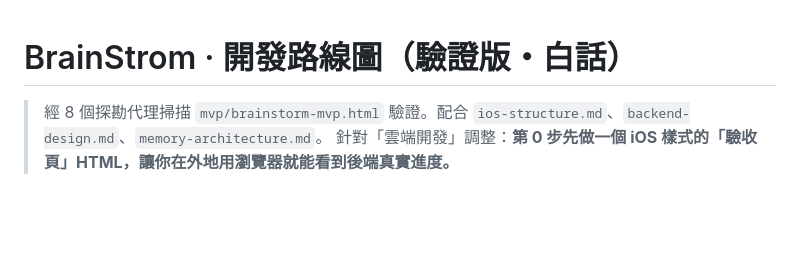
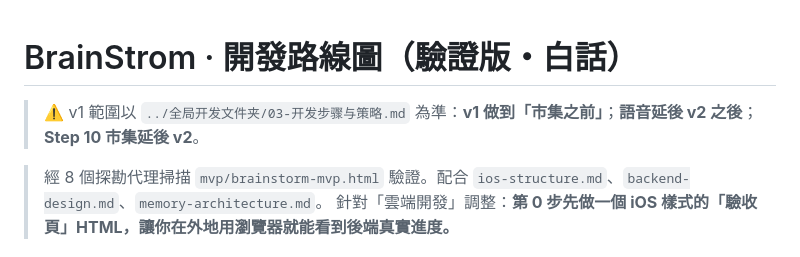
Before and after one commit to Kentliuai07/BrainStrom, a Markdown page: docs/roadmap.md, the part around the change. Rendered like a GitHub page; blank space fills up the shorter version.

```diff
--- a/docs/roadmap.md
+++ b/docs/roadmap.md
@@ -1,4 +1,6 @@
 # BrainStrom · 開發路線圖（驗證版・白話）
+
+> ⚠️ v1 範圍以 `../全局开发文件夹/03-开发步骤与策略.md` 為準：**v1 做到「市集之前」**；**語音延後 v2 之後**；**Step 10 市集延後 v2**。
 
 > 經 8 個探勘代理掃描 `mvp/brainstorm-mvp.html` 驗證。配合 `ios-structure.md`、`backend-design.md`、`memory-architecture.md`。
 > 針對「雲端開發」調整：**第 0 步先做一個 iOS 樣式的「驗收頁」HTML，讓你在外地用瀏覽器就能看到後端真實進度。**
```
Also changed, not shown: docs/backend-design.md (+2 -0 lines), 全局开发文件夹/03-开发步骤与策略.md (added, +180 -0 lines).
